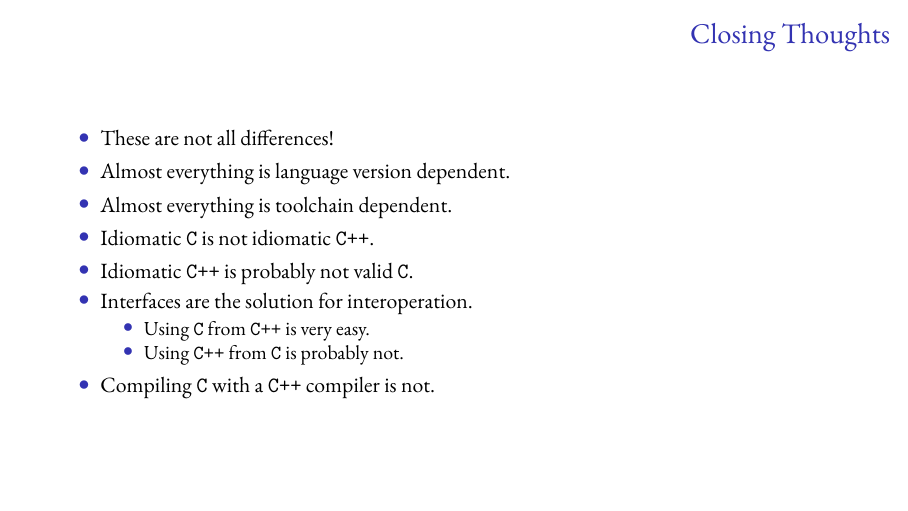
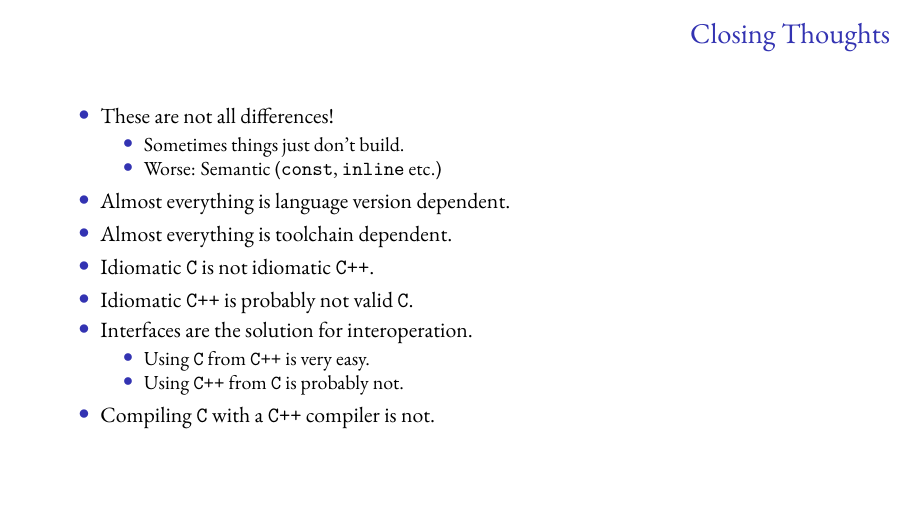
Before and after one commit to ft/c-notelem-cpp, LaTeX slides (c-is-not-a-subset-of-c++.tex): page 48 of 49. Compiled offline with pdfLaTeX.

Commit message:
Tiny adjustment to final thoughts slide

```diff
--- a/c-is-not-a-subset-of-c++.tex
+++ b/c-is-not-a-subset-of-c++.tex
@@ -683,6 +683,10 @@ test.cpp:4:5: error: ‘quux’ was not declared in this scope
 \begin{frame}[fragile,label={sec:org23c6824}]{Closing Thoughts}
   \begin{itemize}
   \item These are not all differences!
+    \begin{itemize}
+    \item Sometimes things just don't build.
+    \item Worse: Semantic (\texttt{const}, \texttt{inline} etc.)
+    \end{itemize}
   \item Almost everything is language version dependent.
   \item Almost everything is toolchain dependent.
   \item Idiomatic \texttt{C} is not idiomatic \texttt{C++}.
```
